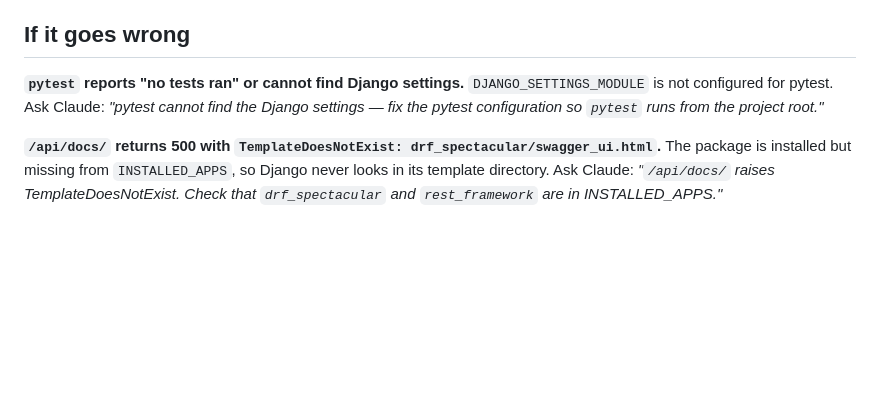
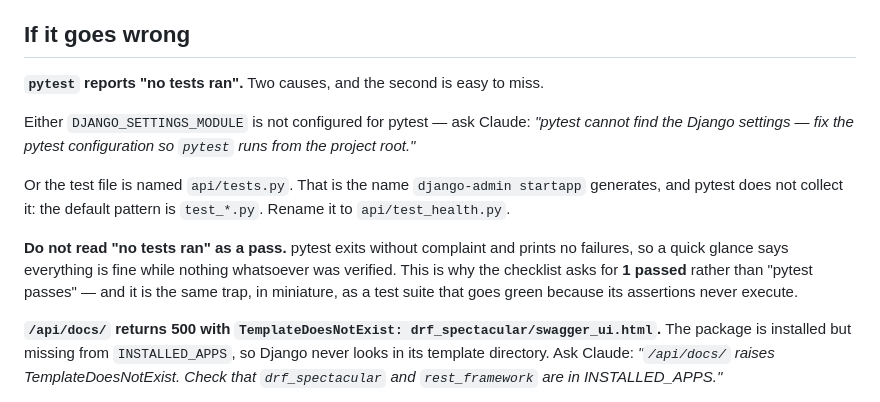
Before and after one commit to awais786/ai-on-boarding, a Markdown page: exercise/01-scaffold.md, the part around the change. GitHub-like rendering; blank space fills up the shorter version.

```diff
--- a/exercise/01-scaffold.md
+++ b/exercise/01-scaffold.md
@@ -171,9 +171,18 @@ it. Those are built later, through the workflow — and building them now remove
 
 ## If it goes wrong
 
-**`pytest` reports "no tests ran" or cannot find Django settings.** `DJANGO_SETTINGS_MODULE` is
-not configured for pytest. Ask Claude: *"pytest cannot find the Django settings — fix the pytest
-configuration so `pytest` runs from the project root."*
+**`pytest` reports "no tests ran".** Two causes, and the second is easy to miss.
+
+Either `DJANGO_SETTINGS_MODULE` is not configured for pytest — ask Claude: *"pytest cannot find
+the Django settings — fix the pytest configuration so `pytest` runs from the project root."*
+
+Or the test file is named `api/tests.py`. That is the name `django-admin startapp` generates, and
+pytest does not collect it: the default pattern is `test_*.py`. Rename it to `api/test_health.py`.
+
+**Do not read "no tests ran" as a pass.** pytest exits without complaint and prints no failures,
+so a quick glance says everything is fine while nothing whatsoever was verified. This is why the
+checklist asks for **1 passed** rather than "pytest passes" — and it is the same trap, in
+miniature, as a test suite that goes green because its assertions never execute.
 
 **`/api/docs/` returns 500 with `TemplateDoesNotExist: drf_spectacular/swagger_ui.html`.** The
 package is installed but missing from `INSTALLED_APPS`, so Django never looks in its template
```
Also changed, not shown: README.md (+43 -0 lines), starter/scaffold-spec.md (+8 -1 lines).
